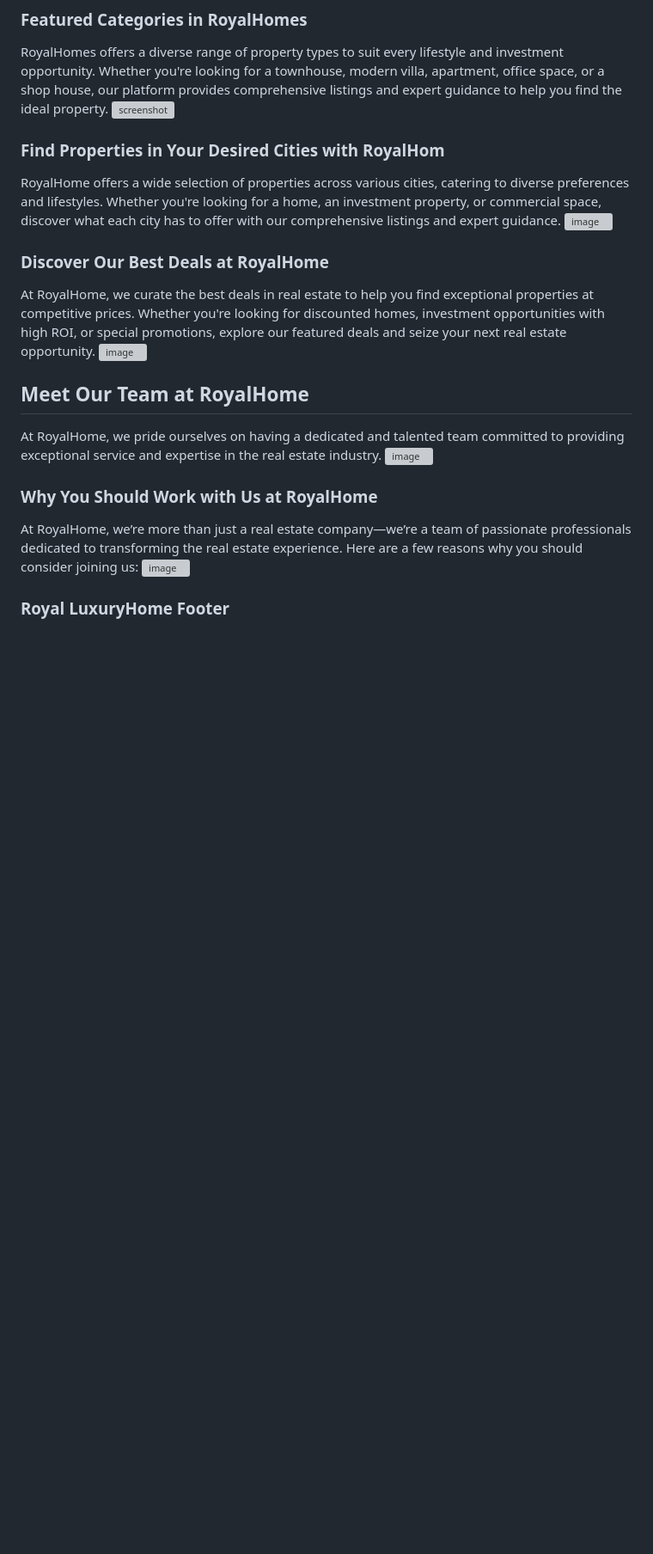
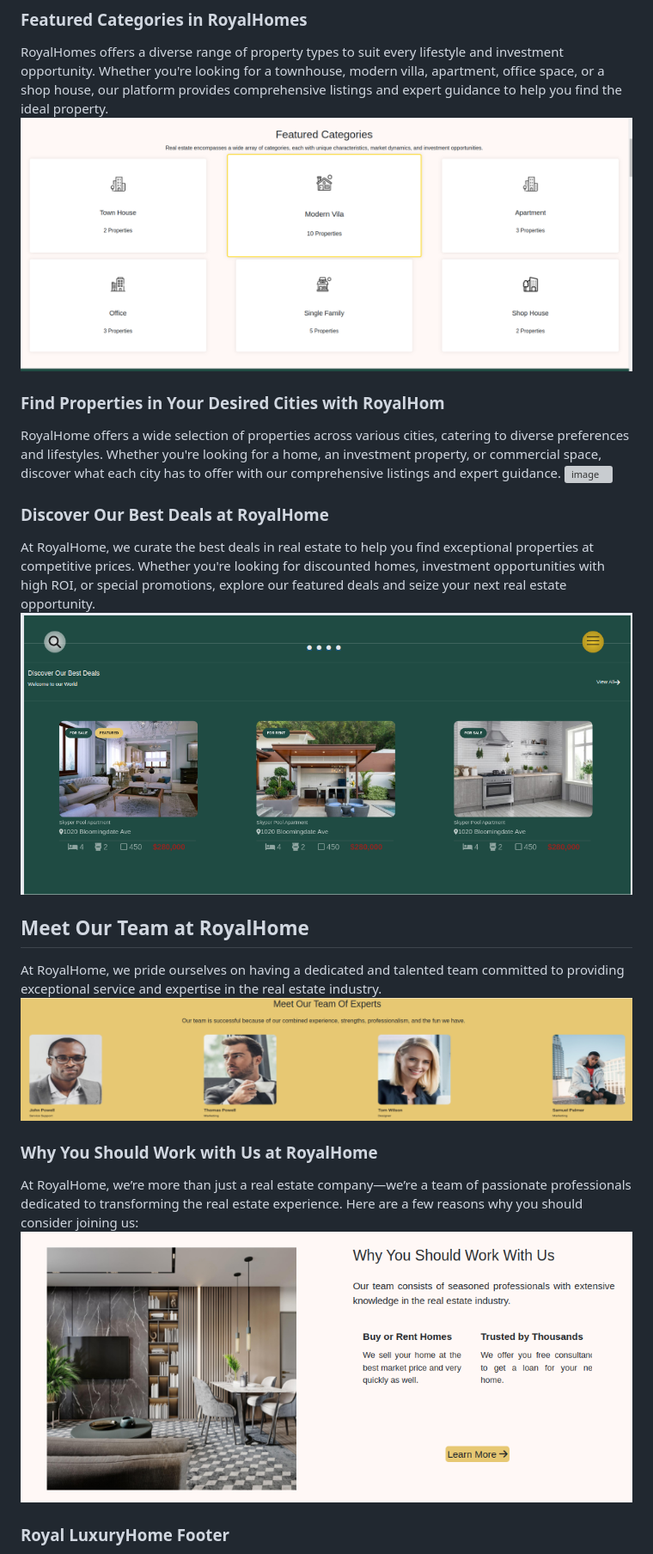
Before and after one commit to ktabassum1809/mini_project, a Markdown page: README.md, the part around the change printed below. Shown: that part at 86% size. GitHub-like rendering; pictures changed too: src/images/discover-deals (1).png (added), src/images/featured-categories (1).png (added), src/images/meet-our-team (2).png (added); blank space fills up the shorter version; grey boxes are pictures that could not be loaded.

Commit message:
added images

```diff
--- a/README.md
+++ b/README.md
@@ -89,6 +89,6 @@ Have questions or need assistance? Our team is here to help. Reach out to us for
 <img src="./src/images/how-it-works.png" alt="image"   style="width: 360px; height: 390px; margin: 40px;">
 ### Featured Categories in RoyalHomes
 RoyalHomes offers a diverse range of property types to suit every lifestyle and investment opportunity. Whether you're looking for a townhouse, modern villa, apartment, office space, or a shop house, our platform provides comprehensive listings and expert guidance to help you find the ideal property.
-<img src="./images/featured-categories.png" alt="screenshot"   style="width: 900px; height: 320px; margin: 30px;" >
+<img src="./src/images/featured-categories (1).png" alt="screenshot"   style="width: 900px; height: 320px; margin: 30px;" >
 ### Find Properties in Your Desired Cities with RoyalHom
 RoyalHome offers a wide selection of properties across various cities, catering to diverse preferences and lifestyles. Whether you're looking for a home, an investment property, or commercial space, discover what each city has to offer with our comprehensive listings and expert guidance.
@@ -96,12 +96,12 @@ RoyalHome offers a wide selection of properties across various cities, catering
 ### Discover Our Best Deals at RoyalHome
 At RoyalHome, we curate the best deals in real estate to help you find exceptional properties at competitive prices. Whether you're looking for discounted homes, investment opportunities with high ROI, or special promotions, explore our featured deals and seize your next real estate opportunity.
-<img src="./images/discover-deals.png" alt="image"   style="width: 790px; height: 390px; margin: 30px;">
+<img src="./src/images/discover-deals (1).png" alt="image"   style="width: 790px; height: 390px; margin: 30px;">
 ## Meet Our Team at RoyalHome
 At RoyalHome, we pride ourselves on having a dedicated and talented team committed to providing exceptional service and expertise in the real estate industry.
-<img src="./images/meet-our-team.png" alt="image"   style="width: 1099px; height: 320px; margin: 60px;">
+<img src="./src/images/meet-our-team (2).png" alt="image"   style="width: 1099px; height: 320px; margin: 60px;">
 ### Why You Should Work with Us at RoyalHome
 At RoyalHome, we’re more than just a real estate company—we’re a team of passionate professionals dedicated to transforming the real estate experience. Here are a few reasons why you should consider joining us:
-<img src="./images/work-with-us.png" alt="image"   style="width: 970px; height: 370px; margin: 30px;">
+<img src="./src/images/work-with-us.png" alt="image"   style="width: 970px; height: 370px; margin: 30px;">
 ### Royal LuxuryHome Footer
 The footer of the Royal LuxuryHome website is designed to provide users with easy access to essential information and navigation options.
 ![Royal LuxuryHome Footer](./screenshots/footer.png)
```
Also changed, not shown: other parts of README.md (+1 -1 lines), 1 other file.
